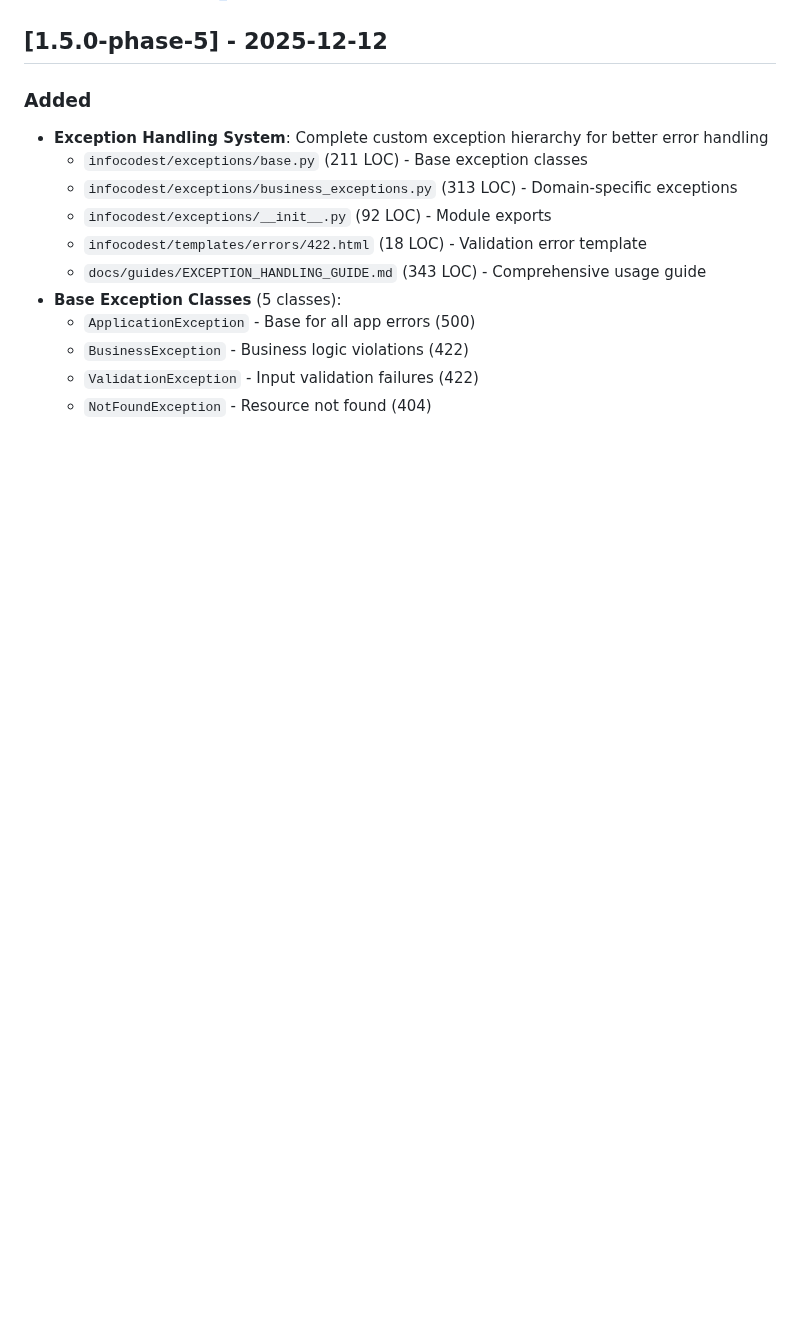
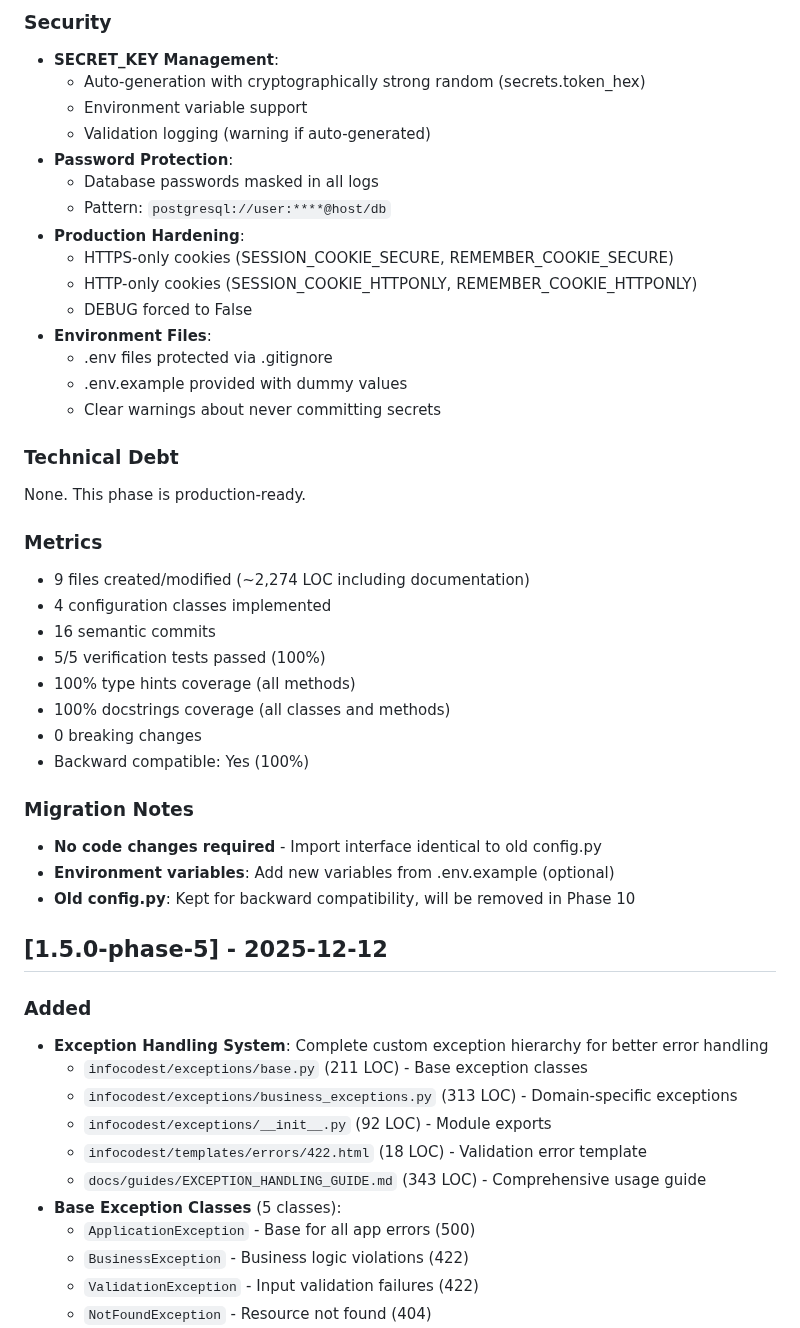
Before and after one commit to jfdelafuente/dashboardsonar-application-python, a Markdown page: CHANGELOG.md, the part around one of its changes. Rendered like a GitHub page; blank space fills up the shorter version.

```diff
--- a/CHANGELOG.md
+++ b/CHANGELOG.md
@@ -12,3 +69,41 @@ and this project adheres to [Semantic Versioning](https://semver.org/spec/v2.0.0
+### Security
+
+- **SECRET_KEY Management**:
+  - Auto-generation with cryptographically strong random (secrets.token_hex)
+  - Environment variable support
+  - Validation logging (warning if auto-generated)
+- **Password Protection**:
+  - Database passwords masked in all logs
+  - Pattern: `postgresql://user:****@host/db`
+- **Production Hardening**:
+  - HTTPS-only cookies (SESSION_COOKIE_SECURE, REMEMBER_COOKIE_SECURE)
+  - HTTP-only cookies (SESSION_COOKIE_HTTPONLY, REMEMBER_COOKIE_HTTPONLY)
+  - DEBUG forced to False
+- **Environment Files**:
+  - .env files protected via .gitignore
+  - .env.example provided with dummy values
+  - Clear warnings about never committing secrets
+
+### Technical Debt
+
+None. This phase is production-ready.
+
+### Metrics
+
+- 9 files created/modified (~2,274 LOC including documentation)
+- 4 configuration classes implemented
+- 16 semantic commits
+- 5/5 verification tests passed (100%)
+- 100% type hints coverage (all methods)
+- 100% docstrings coverage (all classes and methods)
+- 0 breaking changes
+- Backward compatible: Yes (100%)
+
+### Migration Notes
+
+- **No code changes required** - Import interface identical to old config.py
+- **Environment variables**: Add new variables from .env.example (optional)
+- **Old config.py**: Kept for backward compatibility, will be removed in Phase 10
 
 ## [1.5.0-phase-5] - 2025-12-12
 
```
Also changed, not shown: other parts of CHANGELOG.md (+58 -1 lines).
